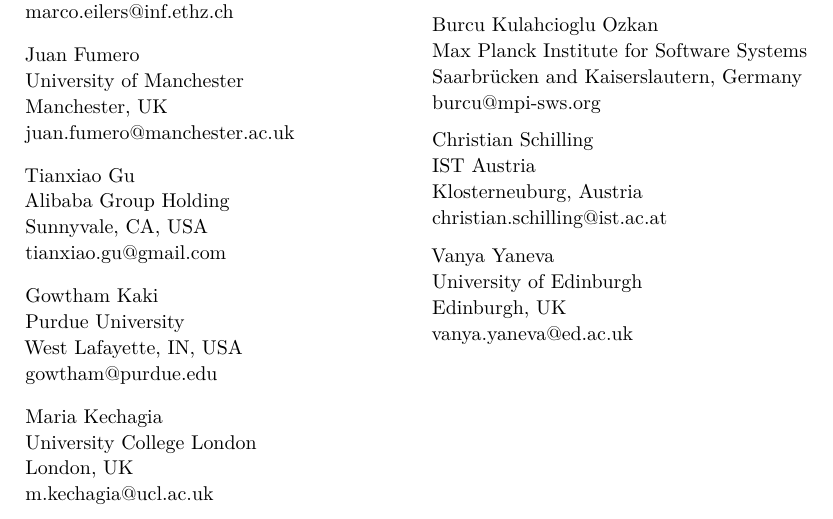
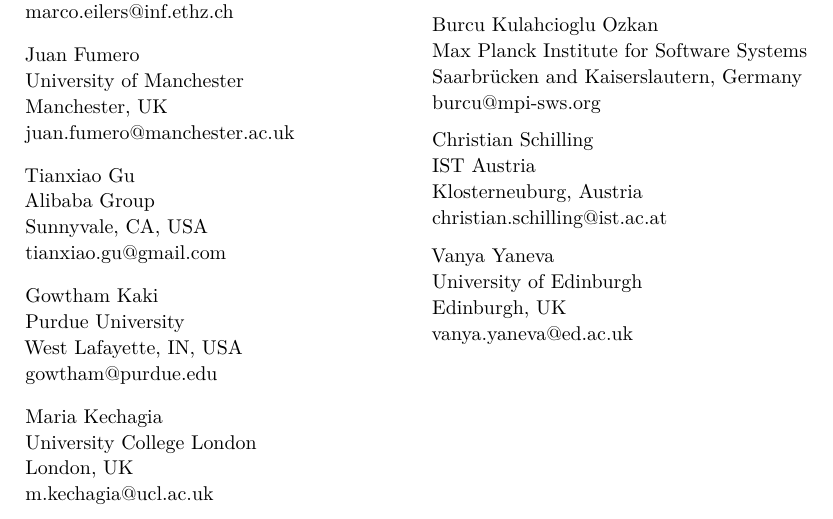
Before and after one commit to mrigger/ecoop_ae_2019, a LaTeX document (ecoop_ae_2019.tex): part of page 11 of 11, cut so that both start at the same text. Compiled offline with pdfLaTeX.

Commit message:
Fix Tianxiao's affiliation

```diff
--- a/ecoop_ae_2019.tex
+++ b/ecoop_ae_2019.tex
@@ -273,7 +273,7 @@
 	juan.fumero@manchester.ac.uk
 
 \participant Tianxiao Gu\\
-	Alibaba Group Holding\\
+	Alibaba Group\\
 	Sunnyvale, CA, USA\\
 	tianxiao.gu@gmail.com
 
```
